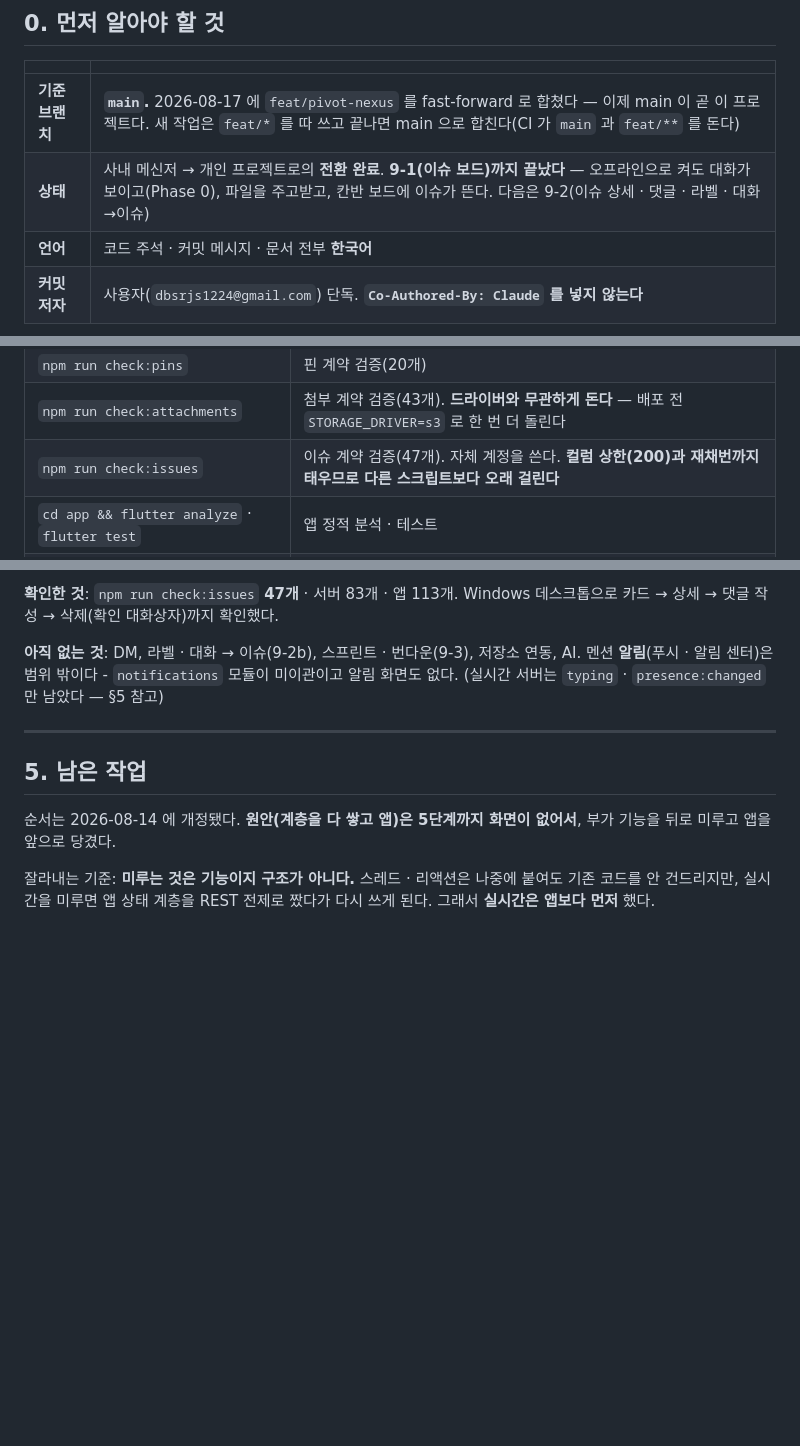
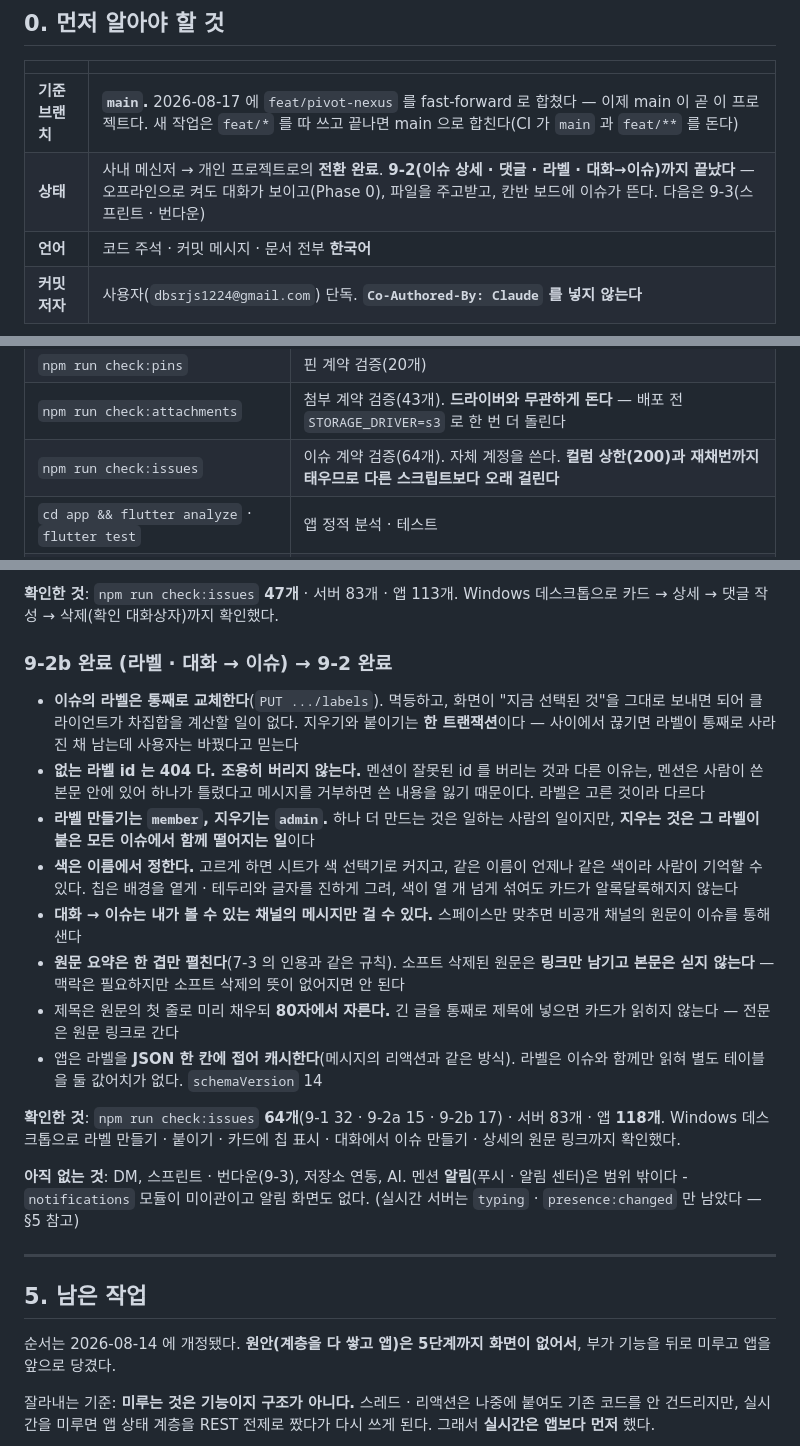
Before and after one commit to dbsrjs/Nexus, a Markdown page: CLAUDE.md, 3 parts joined by grey strips. GitHub-like rendering; blank space fills up the shorter version.

Commit message:
docs: 9-2 완료를 반영한다

```diff
--- a/CLAUDE.md
+++ b/CLAUDE.md
@@ -12,7 +12,7 @@
 | | |
 |---|---|
 | **기준 브랜치** | **`main`.** 2026-08-17 에 `feat/pivot-nexus` 를 fast-forward 로 합쳤다 — 이제 main 이 곧 이 프로젝트다. 새 작업은 `feat/*` 를 따 쓰고 끝나면 main 으로 합친다(CI 가 `main` 과 `feat/**` 를 돈다) |
-| **상태** | 사내 메신저 → 개인 프로젝트로의 **전환 완료**. **9-1(이슈 보드)까지 끝났다** — 오프라인으로 켜도 대화가 보이고(Phase 0), 파일을 주고받고, 칸반 보드에 이슈가 뜬다. 다음은 9-2(이슈 상세 · 댓글 · 라벨 · 대화→이슈) |
+| **상태** | 사내 메신저 → 개인 프로젝트로의 **전환 완료**. **9-2(이슈 상세 · 댓글 · 라벨 · 대화→이슈)까지 끝났다** — 오프라인으로 켜도 대화가 보이고(Phase 0), 파일을 주고받고, 칸반 보드에 이슈가 뜬다. 다음은 9-3(스프린트 · 번다운) |
 | **언어** | 코드 주석 · 커밋 메시지 · 문서 전부 **한국어** |
 | **커밋 저자** | 사용자(`dbsrjs1224@gmail.com`) 단독. **`Co-Authored-By: Claude` 를 넣지 않는다** |
 
@@ -117,7 +117,7 @@ PowerShell 에서 `adb exec-out screencap -p > 파일` 은 **바이너리가 깨
 | `npm run check:mentions` | 멘션 계약 검증(18개) |
 | `npm run check:pins` | 핀 계약 검증(20개) |
 | `npm run check:attachments` | 첨부 계약 검증(43개). **드라이버와 무관하게 돈다** — 배포 전 `STORAGE_DRIVER=s3` 로 한 번 더 돌린다 |
-| `npm run check:issues` | 이슈 계약 검증(47개). 자체 계정을 쓴다. **컬럼 상한(200)과 재채번까지 태우므로 다른 스크립트보다 오래 걸린다** |
+| `npm run check:issues` | 이슈 계약 검증(64개). 자체 계정을 쓴다. **컬럼 상한(200)과 재채번까지 태우므로 다른 스크립트보다 오래 걸린다** |
 | `cd app && flutter analyze` · `flutter test` | 앱 정적 분석 · 테스트 |
 | `cd app && dart run build_runner build` | freezed · json_serializable 재생성 |
 
@@ -722,7 +722,35 @@ Prisma 가 표현하지 못해 수동 관리하는 인덱스를 드리프트로
 **확인한 것**: `npm run check:issues` **47개** · 서버 83개 · 앱 113개.
 Windows 데스크톱으로 카드 → 상세 → 댓글 작성 → 삭제(확인 대화상자)까지 확인했다.
 
-**아직 없는 것**: DM, 라벨 · 대화 → 이슈(9-2b), 스프린트 · 번다운(9-3),
+### 9-2b 완료 (라벨 · 대화 → 이슈) → **9-2 완료**
+
+- **이슈의 라벨은 통째로 교체한다**(`PUT .../labels`). 멱등하고, 화면이 "지금
+  선택된 것"을 그대로 보내면 되어 클라이언트가 차집합을 계산할 일이 없다.
+  지우기와 붙이기는 **한 트랜잭션**이다 — 사이에서 끊기면 라벨이 통째로
+  사라진 채 남는데 사용자는 바꿨다고 믿는다
+- **없는 라벨 id 는 404 다. 조용히 버리지 않는다.** 멘션이 잘못된 id 를 버리는
+  것과 다른 이유는, 멘션은 사람이 쓴 본문 안에 있어 하나가 틀렸다고 메시지를
+  거부하면 쓴 내용을 잃기 때문이다. 라벨은 고른 것이라 다르다
+- **라벨 만들기는 `member`, 지우기는 `admin`.** 하나 더 만드는 것은 일하는
+  사람의 일이지만, **지우는 것은 그 라벨이 붙은 모든 이슈에서 함께 떨어지는 일**이다
+- **색은 이름에서 정한다.** 고르게 하면 시트가 색 선택기로 커지고, 같은 이름이
+  언제나 같은 색이라 사람이 기억할 수 있다. 칩은 배경을 옅게 · 테두리와 글자를
+  진하게 그려, 색이 열 개 넘게 섞여도 카드가 알록달록해지지 않는다
+- **대화 → 이슈는 내가 볼 수 있는 채널의 메시지만 걸 수 있다.** 스페이스만
+  맞추면 비공개 채널의 원문이 이슈를 통해 샌다
+- **원문 요약은 한 겹만 펼친다**(7-3 의 인용과 같은 규칙). 소프트 삭제된
+  원문은 **링크만 남기고 본문은 싣지 않는다** — 맥락은 필요하지만 소프트
+  삭제의 뜻이 없어지면 안 된다
+- 제목은 원문의 첫 줄로 미리 채우되 **80자에서 자른다.** 긴 글을 통째로 제목에
+  넣으면 카드가 읽히지 않는다 — 전문은 원문 링크로 간다
+- 앱은 라벨을 **JSON 한 칸에 접어 캐시한다**(메시지의 리액션과 같은 방식).
+  라벨은 이슈와 함께만 읽혀 별도 테이블을 둘 값어치가 없다. `schemaVersion` 14
+
+**확인한 것**: `npm run check:issues` **64개**(9-1 32 · 9-2a 15 · 9-2b 17) ·
+서버 83개 · 앱 **118개**. Windows 데스크톱으로 라벨 만들기 · 붙이기 · 카드에
+칩 표시 · 대화에서 이슈 만들기 · 상세의 원문 링크까지 확인했다.
+
+**아직 없는 것**: DM, 스프린트 · 번다운(9-3),
 저장소 연동, AI. 멘션 **알림**(푸시 · 알림 센터)은 범위 밖이다 -
 `notifications` 모듈이 미이관이고 알림 화면도 없다.
 (실시간 서버는 `typing` · `presence:changed` 만 남았다 — §5 참고)
```
Also changed, not shown: other parts of CLAUDE.md (+1 -1 lines), docs/전환-계획.md (+6 -1 lines).
